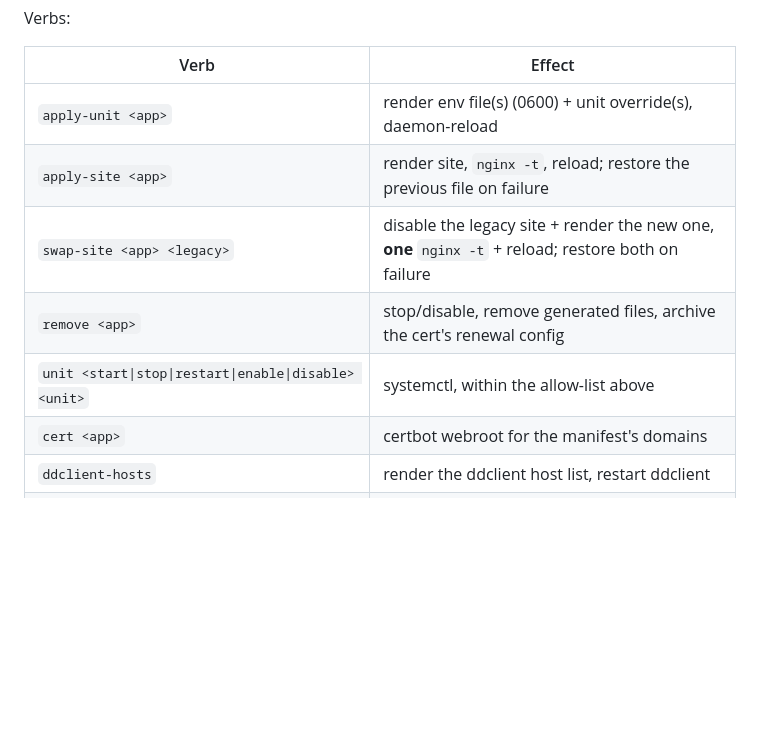
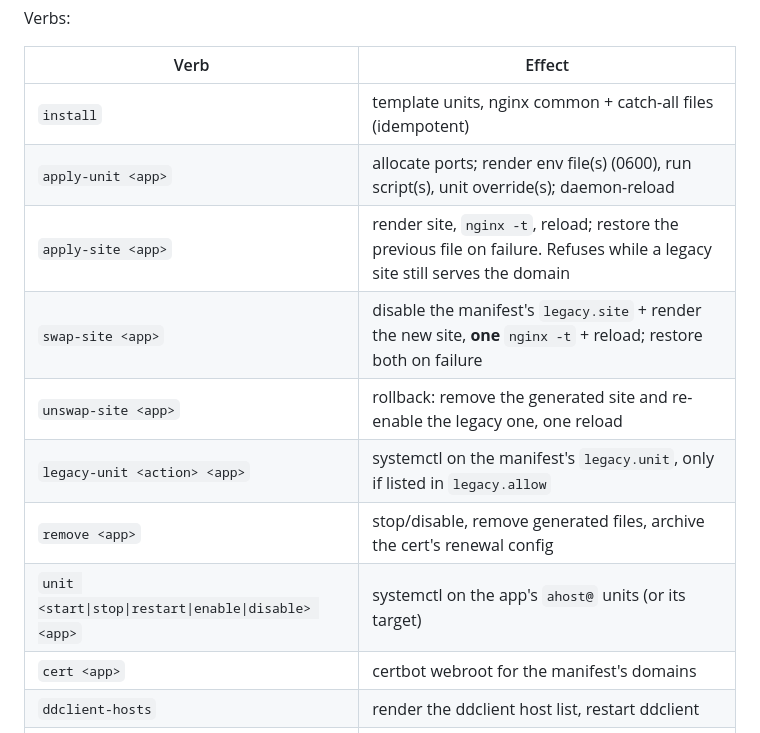
Before and after one commit to AntoDono/AHost, a Markdown page: docs/security.md, the part around the change. Rendered like a GitHub page; blank space fills up the shorter version.

Commit message:
Docs: per-process run scripts, env precedence, helper verbs
Co-Authored-By: Claude Opus 5.5 <noreply@anthropic.com>

```diff
--- a/docs/security.md
+++ b/docs/security.md
@@ -45,11 +45,14 @@ Verbs:
 
 | Verb | Effect |
 |---|---|
-| `apply-unit <app>` | render env file(s) (0600) + unit override(s), daemon-reload |
-| `apply-site <app>` | render site, `nginx -t`, reload; restore the previous file on failure |
-| `swap-site <app> <legacy>` | disable the legacy site + render the new one, **one** `nginx -t` + reload; restore both on failure |
+| `install` | template units, nginx common + catch-all files (idempotent) |
+| `apply-unit <app>` | allocate ports; render env file(s) (0600), run script(s), unit override(s); daemon-reload |
+| `apply-site <app>` | render site, `nginx -t`, reload; restore the previous file on failure. Refuses while a legacy site still serves the domain |
+| `swap-site <app>` | disable the manifest's `legacy.site` + render the new site, **one** `nginx -t` + reload; restore both on failure |
+| `unswap-site <app>` | rollback: remove the generated site and re-enable the legacy one, one reload |
+| `legacy-unit <action> <app>` | systemctl on the manifest's `legacy.unit`, only if listed in `legacy.allow` |
 | `remove <app>` | stop/disable, remove generated files, archive the cert's renewal config |
-| `unit <start\|stop\|restart\|enable\|disable> <unit>` | systemctl, within the allow-list above |
+| `unit <start\|stop\|restart\|enable\|disable> <app>` | systemctl on the app's `ahost@` units (or its target) |
 | `cert <app>` | certbot webroot for the manifest's domains |
 | `ddclient-hosts` | render the ddclient host list, restart ddclient |
 | `nginx-log <app> <access\|error> [--follow]` | read-only stream of that app's nginx logs |
```
Also changed, not shown: docs/architecture.md (+7 -4 lines).
